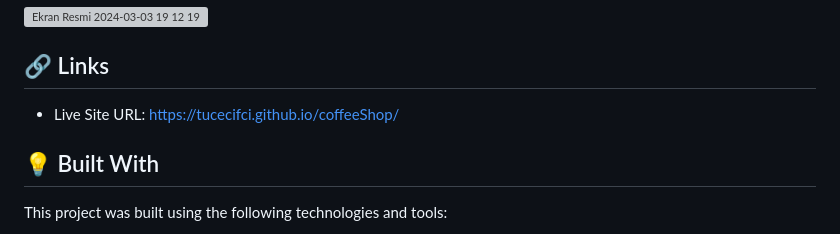
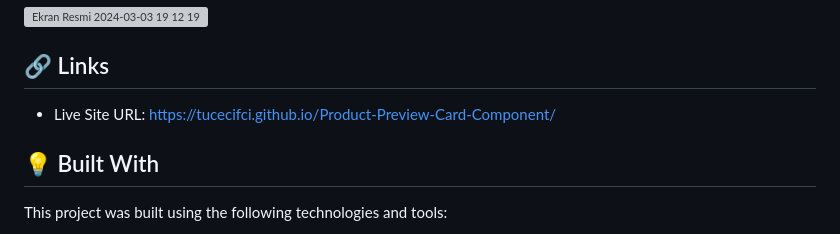
Before and after one commit to tucecifci/Product-Preview-Card-Component, a Markdown page: README.md, the part around the change. Drawn GitHub-style; grey boxes are pictures that could not be loaded.

```diff
--- a/README.md
+++ b/README.md
@@ -20,7 +20,7 @@ Hello everybody! 👋
 <br />
 
 ## 🔗 Links
-- Live Site URL: [https://tucecifci.github.io/coffeeShop/](https://tucecifci.github.io/Product-Preview-Card-Component/)
+- Live Site URL: [https://tucecifci.github.io/Product-Preview-Card-Component/](https://tucecifci.github.io/Product-Preview-Card-Component/)
 
 ## 💡 Built With
 This project was built using the following technologies and tools:
```
